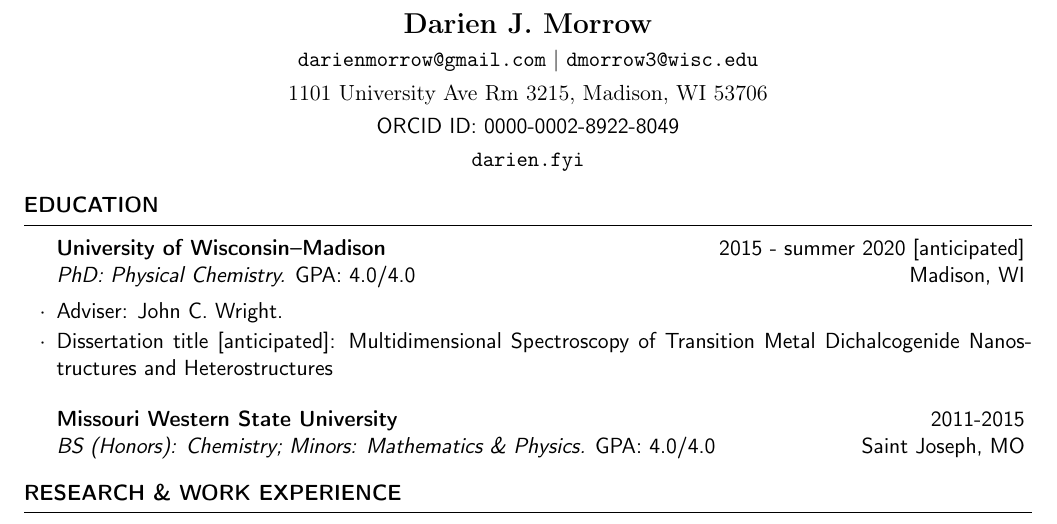
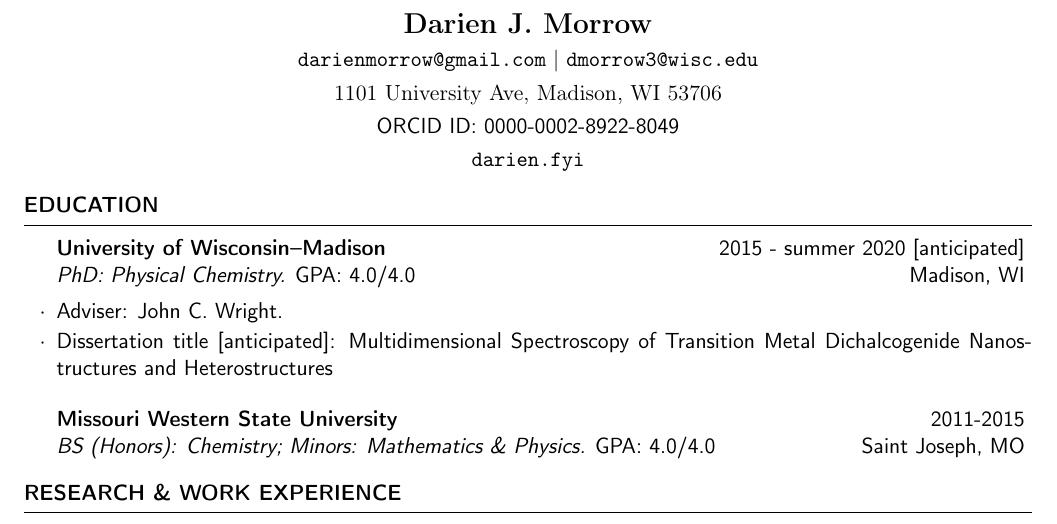
Before and after one commit to darienmorrow/CV, a LaTeX CV (CV.tex): part of page 1 of 4, cut so that both start at the same text. Compiled offline with pdfLaTeX.

Commit message:
2019-10-21

```diff
--- a/CV.tex
+++ b/CV.tex
@@ -4,7 +4,7 @@
 \newcommand{\AuthorLastName}{Morrow } % for footer.
 
 \name{\AuthorName}
-\address{\textrm{1101 University Ave Rm 3215, Madison, WI 53706}}
+\address{\textrm{1101 University Ave, Madison, WI 53706}}
 \address{ORCID ID: \href{http://orcid.org/0000-0002-8922-8049}{0000-0002-8922-8049}}
 \address{\href{http://darien.fyi}{\texttt{darien.fyi}}}
 \address{\href{mailto:darienmorrow@gmail.com}{\texttt{darienmorrow@gmail.com}} $\vert$ \href{mailto:dmorrow3@wisc.edu}{\texttt{dmorrow3@wisc.edu}}}
```
Also changed, not shown: resume.tex (+1 -1 lines).
